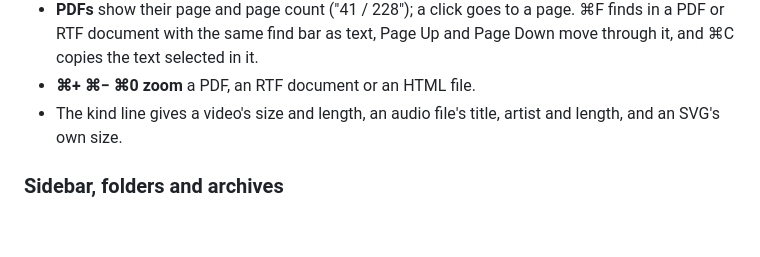
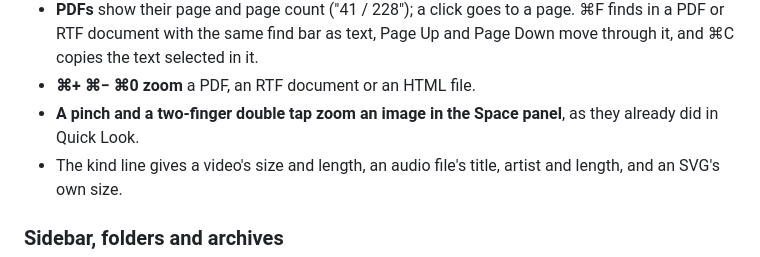
Before and after one commit to patebry/spacebar, a Markdown page: CHANGELOG.md, the part around the change. GitHub-like rendering; blank space fills up the shorter version.

Commit message:
Changelog: the Space panel's pinch and double tap are 0.4's
2ad500c routed them through the helper; 0.3's notes now give them to Quick Look only.

Co-Authored-By: Claude Opus 5.5 <noreply@anthropic.com>
Claude-Session: https://claude.ai/code/session_01PF7wHcNKYkmRZCKFSxjcXL

```diff
--- a/CHANGELOG.md
+++ b/CHANGELOG.md
@@ -64,6 +64,7 @@ Each release's notes on GitHub also list its commits. This file keeps what chang
 - **PDFs** show their page and page count ("41 / 228"); a click goes to a page. ⌘F finds in a PDF or RTF document with the
   same find bar as text, Page Up and Page Down move through it, and ⌘C copies the text selected in it.
 - **⌘+ ⌘− ⌘0 zoom** a PDF, an RTF document or an HTML file.
+- **A pinch and a two-finger double tap zoom an image in the Space panel**, as they already did in Quick Look.
 - The kind line gives a video's size and length, an audio file's title, artist and length, and an SVG's own size.
 
 ### Sidebar, folders and archives
```
